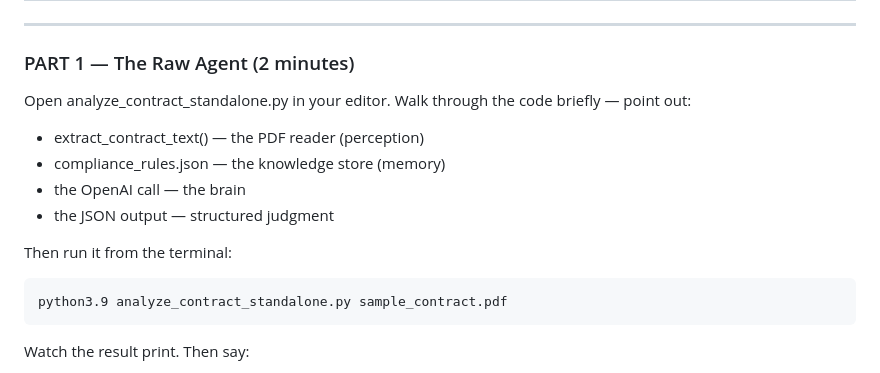
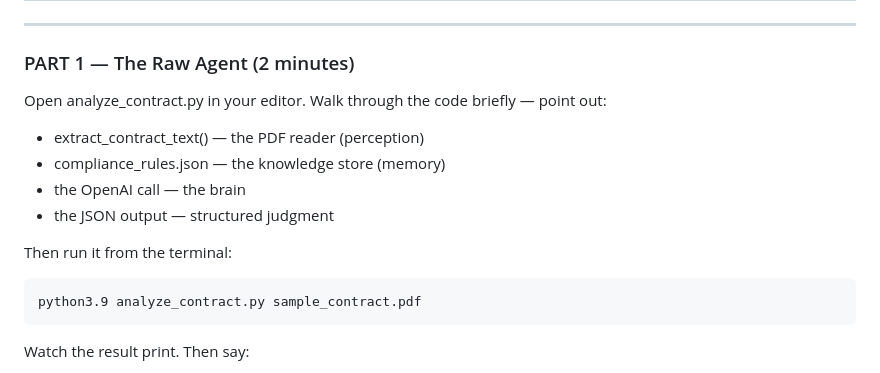
Before and after one commit to nagenn/AIExperiments, a Markdown page: AgentIntegrationWithApp/ContractIQ_Demo_Guide.md, the part around the change. Rendered like a GitHub page.

Commit message:
Fix file name in ContractIQ demo guide
Updated file references from analyze_contract_standalone.py to analyze_contract.py in the demo guide.

````diff
--- a/AgentIntegrationWithApp/ContractIQ_Demo_Guide.md
+++ b/AgentIntegrationWithApp/ContractIQ_Demo_Guide.md
@@ -95,7 +95,7 @@ You can drop new PDFs into contracts/ at any time and click again.
 
 ### PART 1 — The Raw Agent (2 minutes)
 
-Open analyze_contract_standalone.py in your editor.
+Open analyze_contract.py in your editor.
 Walk through the code briefly — point out:
 - extract_contract_text()  — the PDF reader (perception)
 - compliance_rules.json    — the knowledge store (memory)
@@ -105,7 +105,7 @@ Walk through the code briefly — point out:
 Then run it from the terminal:
 
 ```
-python3.9 analyze_contract_standalone.py sample_contract.pdf
+python3.9 analyze_contract.py sample_contract.pdf
 ```
 
 Watch the result print. Then say:
````
